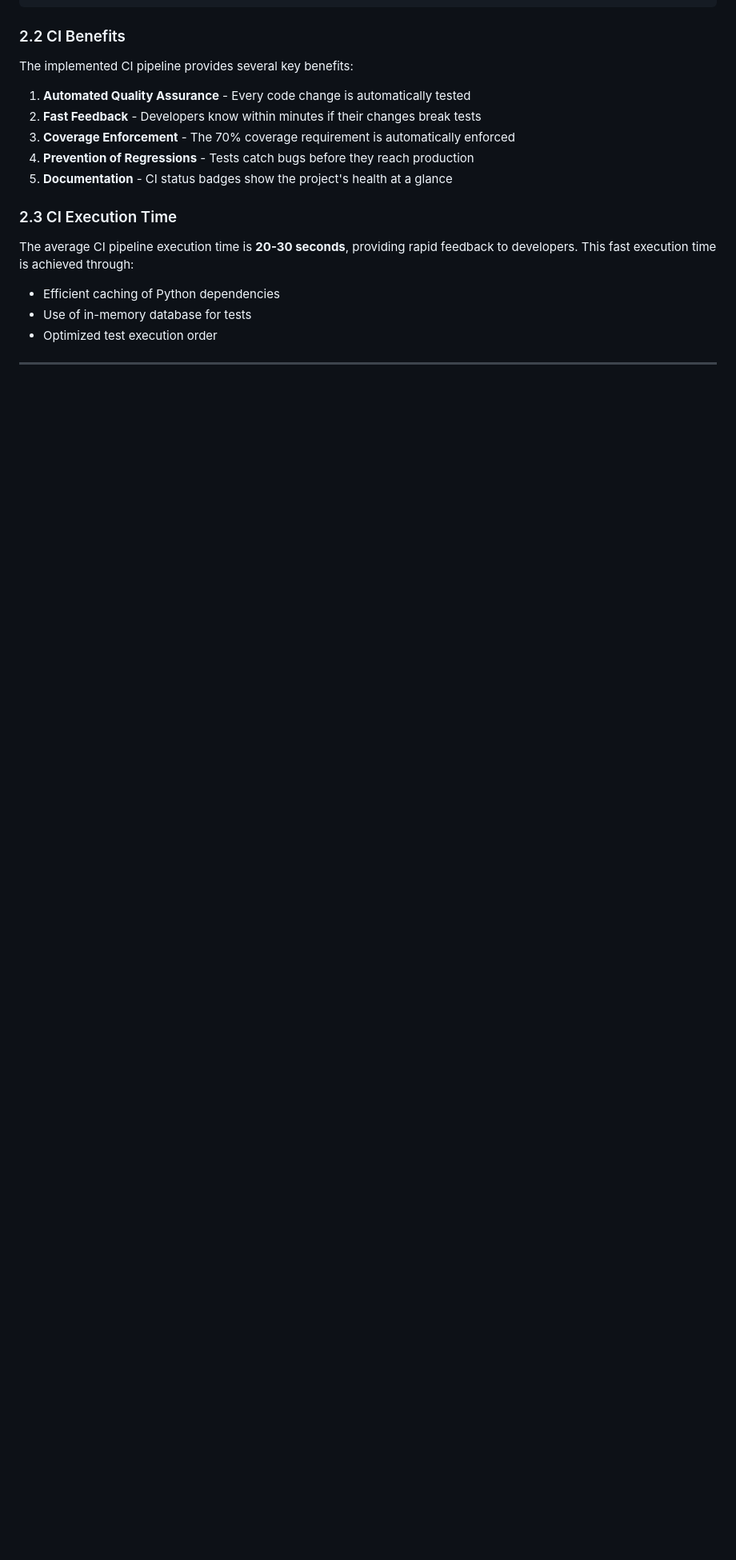
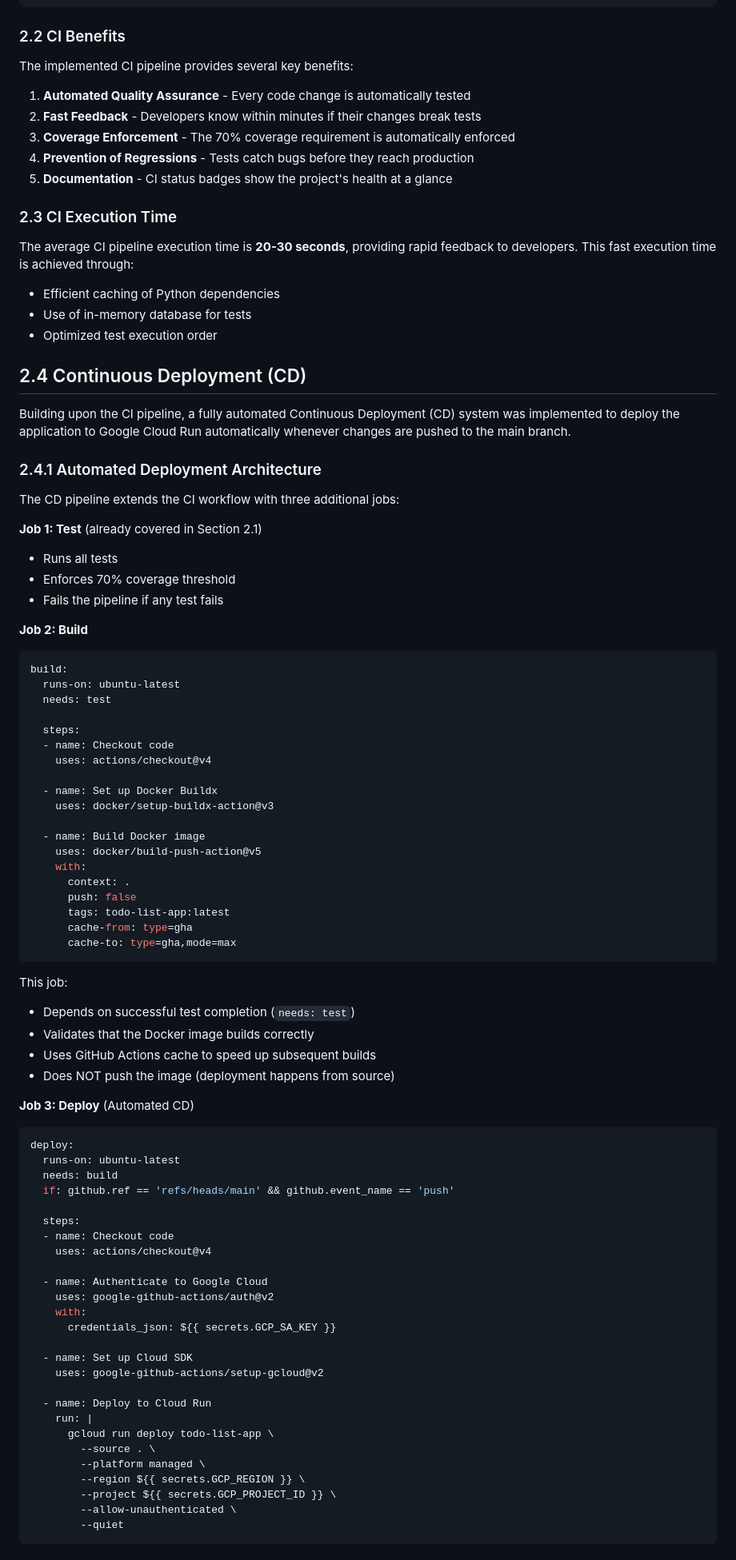
Before and after one commit to Jack-723/To-Do-List, a Markdown page: REPORT.md, the part around the change printed below. Shown: that part at 80% size. Rendered like a GitHub page; blank space fills up the shorter version.

Commit message:
Updated REPORT.md documentation about CD Pipeline

````diff
--- a/REPORT.md
+++ b/REPORT.md
@@ -385,3 +385,75 @@ The average CI pipeline execution time is **20-30 seconds**, providing rapid fee
 - Use of in-memory database for tests
 - Optimized test execution order
 
+## 2.4 Continuous Deployment (CD)
+
+Building upon the CI pipeline, a fully automated Continuous Deployment (CD) system was implemented to deploy the application to Google Cloud Run automatically whenever changes are pushed to the main branch.
+
+### 2.4.1 Automated Deployment Architecture
+
+The CD pipeline extends the CI workflow with three additional jobs:
+
+**Job 1: Test** (already covered in Section 2.1)
+- Runs all tests
+- Enforces 70% coverage threshold
+- Fails the pipeline if any test fails
+
+**Job 2: Build**
+```yaml
+build:
+  runs-on: ubuntu-latest
+  needs: test
+
+  steps:
+  - name: Checkout code
+    uses: actions/checkout@v4
+
+  - name: Set up Docker Buildx
+    uses: docker/setup-buildx-action@v3
+
+  - name: Build Docker image
+    uses: docker/build-push-action@v5
+    with:
+      context: .
+      push: false
+      tags: todo-list-app:latest
+      cache-from: type=gha
+      cache-to: type=gha,mode=max
+```
+
+This job:
+- Depends on successful test completion (`needs: test`)
+- Validates that the Docker image builds correctly
+- Uses GitHub Actions cache to speed up subsequent builds
+- Does NOT push the image (deployment happens from source)
+
+**Job 3: Deploy** (Automated CD)
+```yaml
+deploy:
+  runs-on: ubuntu-latest
+  needs: build
+  if: github.ref == 'refs/heads/main' && github.event_name == 'push'
+
+  steps:
+  - name: Checkout code
+    uses: actions/checkout@v4
+
+  - name: Authenticate to Google Cloud
+    uses: google-github-actions/auth@v2
+    with:
+      credentials_json: ${{ secrets.GCP_SA_KEY }}
+
+  - name: Set up Cloud SDK
+    uses: google-github-actions/setup-gcloud@v2
+
+  - name: Deploy to Cloud Run
+    run: |
+      gcloud run deploy todo-list-app \
+        --source . \
+        --platform managed \
+        --region ${{ secrets.GCP_REGION }} \
+        --project ${{ secrets.GCP_PROJECT_ID }} \
+        --allow-unauthenticated \
+        --quiet
+```
+
````
Also changed, not shown: other parts of REPORT.md (+109 -0 lines).
